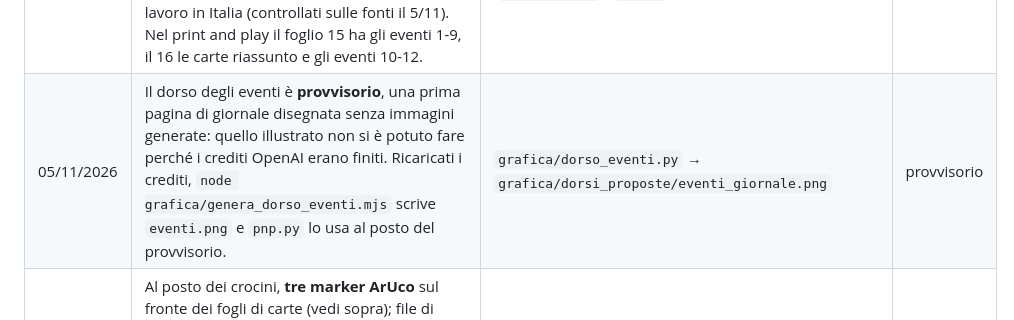
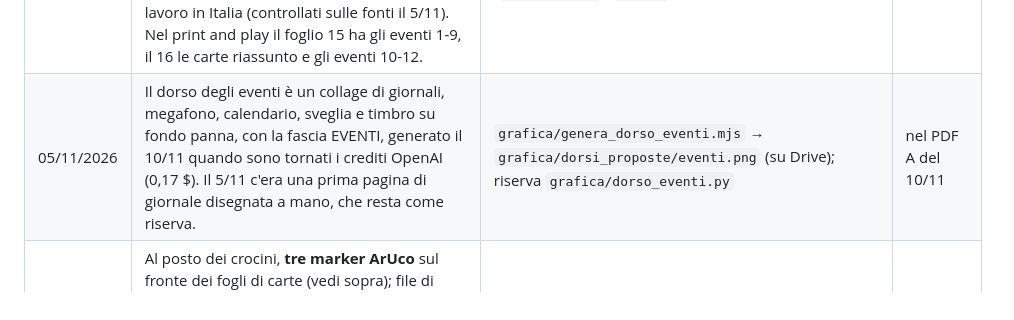
Before and after one commit to vittorio-g/gioco-cds, a Markdown page: PROSSIMA_VERSIONE.md, the part around the change. Rendered like a GitHub page.

```diff
--- a/PROSSIMA_VERSIONE.md
+++ b/PROSSIMA_VERSIONE.md
@@ -38,7 +38,7 @@ registro. In laser-designs non si scrive da qui.
 | 02/11/2026 | Il dorso degli Ambiti è la **Ruota** (scelta il 5/11 tra cinque proposte; spesa OpenAI 0,87 $), con le icone nell'ordine delle carte. | `grafica/genera_dorsi_ambiti.mjs`, `grafica/dorso_ruota.py` → `grafica/dorsi_proposte/ambiti_ruota_ordinata.png` (su Drive) | nel PDF del 5/11 |
 | 02/11/2026 | Il libretto non spiega più come stampare e tagliare il print and play: la pagina 12 è il retro di copertina, con la nota sulle immagini. | `pitch/regolamento_a5.html` | nel PDF del 5/11 |
 | 05/11/2026 | Le **12 carte evento** entrano nel gioco: a ogni giro se ne scopre una, che vale per tutto il giro; quando finiscono si rimescolano. Fondo rosa, effetto su un cartoncino col timbro QUESTO GIRO, spunto vero sul mercato del lavoro in Italia (controllati sulle fonti il 5/11). Nel print and play il foglio 15 ha gli eventi 1-9, il 16 le carte riassunto e gli eventi 10-12. | `grafica/dati/eventi.json`, `carte_nuove.py` (`carta_evento`), `pnp.py`; libretto (pagine 2, 4, 5, 9, 11) | nel PDF del 5/11 |
-| 05/11/2026 | Il dorso degli eventi è **provvisorio**, una prima pagina di giornale disegnata senza immagini generate: quello illustrato non si è potuto fare perché i crediti OpenAI erano finiti. Ricaricati i crediti, `node grafica/genera_dorso_eventi.mjs` scrive `eventi.png` e `pnp.py` lo usa al posto del provvisorio. | `grafica/dorso_eventi.py` → `grafica/dorsi_proposte/eventi_giornale.png` | provvisorio |
+| 05/11/2026 | Il dorso degli eventi è un collage di giornali, megafono, calendario, sveglia e timbro su fondo panna, con la fascia EVENTI, generato il 10/11 quando sono tornati i crediti OpenAI (0,17 $). Il 5/11 c'era una prima pagina di giornale disegnata a mano, che resta come riserva. | `grafica/genera_dorso_eventi.mjs` → `grafica/dorsi_proposte/eventi.png` (su Drive); riserva `grafica/dorso_eventi.py` | nel PDF A del 10/11 |
 | 05/11/2026 | Al posto dei crocini, **tre marker ArUco** sul fronte dei fogli di carte (vedi sopra); file di taglio nuovi: `collocamento_carte_taglio.svg` (lavoro 4, fogli 1-15) e `collocamento_riassunti_eventi_taglio.svg` (lavoro 5, foglio 16, vuoti gli ultimi due posti). | `grafica/pnp.py`, `grafica/stampa/segni/`, `grafica/stampa/taglio/` | nel PDF del 5/11 |
 
 **Non allineati.** `REGOLAMENTO.md` è la trascrizione del testo dei designer del 5 ottobre e resta com'è. Le
```
Also changed, not shown: README.md (+1 -1 lines).
